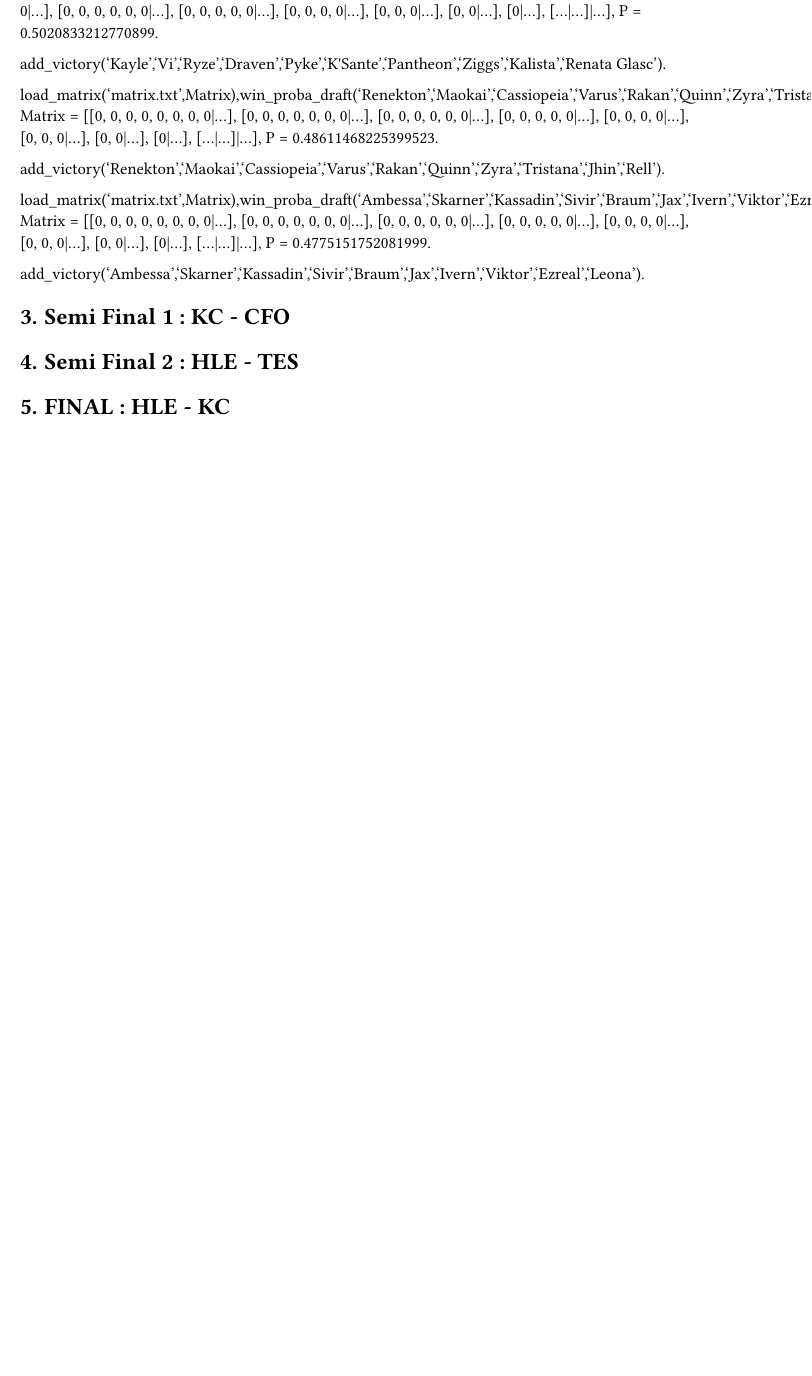
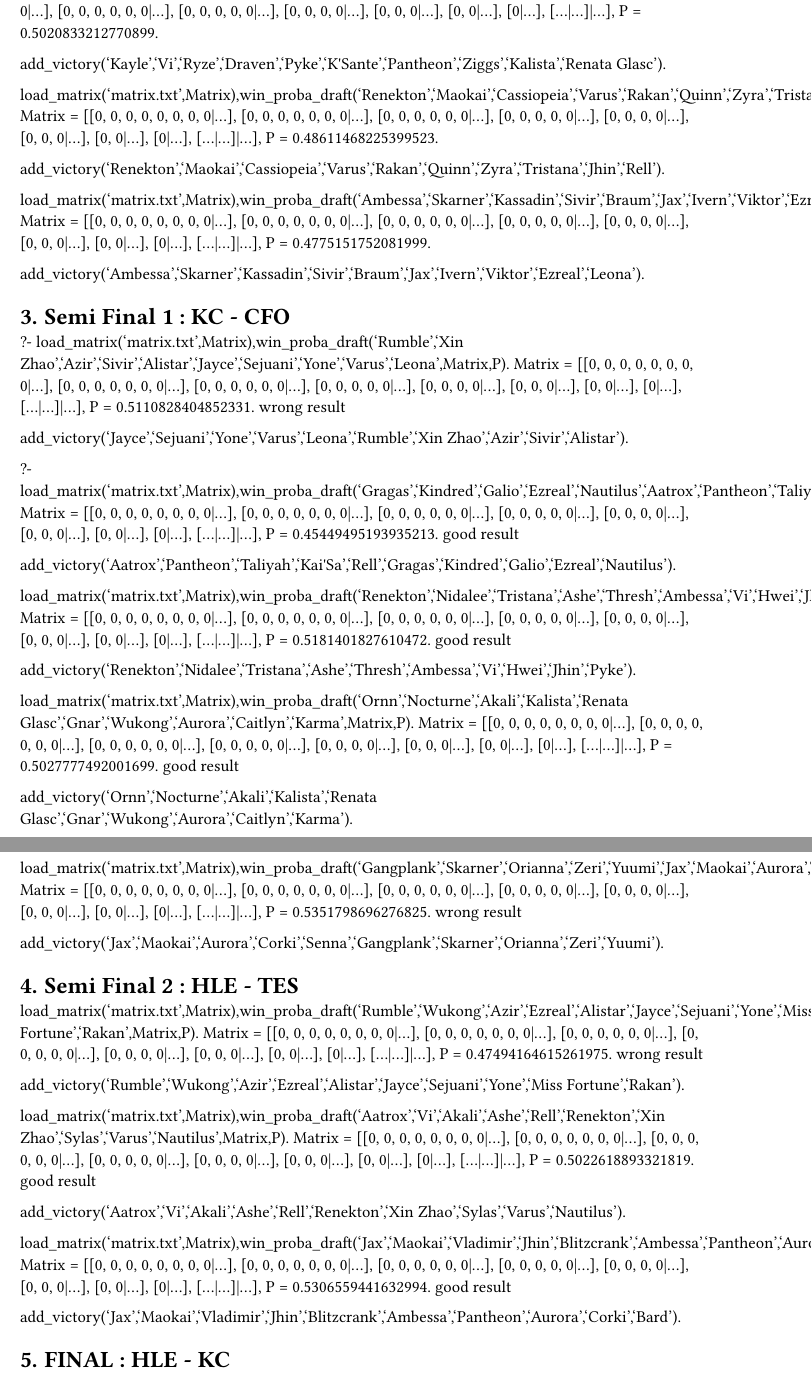
Before and after one commit to lyxorl/draftAnalyser, a Typst document (main.typ): part of page 6 of 6 before the commit and two parts of pages 6 and 7 of 7 after it, the two joined at a grey line, cut so that both start at the same text, the shorter picture padded with empty space. The pictures show the PDF file main.pdf that the author committed with the source.

Commit message:
add gitignore and continue pdf

```diff
--- a/main.typ
+++ b/main.typ
@@ -387,8 +387,92 @@
 
 = Semi Final 1 : KC - CFO
 
+?- load_matrix('matrix.txt',Matrix),win_proba_draft('Rumble','Xin Zhao','Azir','Sivir','Alistar','Jayce','Sejuani','Yone','Varus','Leona',Matrix,P).
+Matrix = [[0, 0, 0, 0, 0, 0, 0, 0|...], [0, 0, 0, 0, 0, 0, 0|...], [0, 0, 0, 0, 0, 0|...], [0, 0, 0, 0, 0|...], [0, 0, 0, 0|...], [0, 0, 0|...], [0, 0|...], [0|...], [...|...]|...],
+P = 0.5110828404852331.
+wrong result
+
+add_victory('Jayce','Sejuani','Yone','Varus','Leona','Rumble','Xin Zhao','Azir','Sivir','Alistar').
+
+?- load_matrix('matrix.txt',Matrix),win_proba_draft('Gragas','Kindred','Galio','Ezreal','Nautilus','Aatrox','Pantheon','Taliyah','Kai\'Sa','Rell',Matrix,P).
+Matrix = [[0, 0, 0, 0, 0, 0, 0, 0|...], [0, 0, 0, 0, 0, 0, 0|...], [0, 0, 0, 0, 0, 0|...], [0, 0, 0, 0, 0|...], [0, 0, 0, 0|...], [0, 0, 0|...], [0, 0|...], [0|...], [...|...]|...],
+P = 0.45449495193935213.
+good result
+
+add_victory('Aatrox','Pantheon','Taliyah','Kai\'Sa','Rell','Gragas','Kindred','Galio','Ezreal','Nautilus').
+
+load_matrix('matrix.txt',Matrix),win_proba_draft('Renekton','Nidalee','Tristana','Ashe','Thresh','Ambessa','Vi','Hwei','Jhin','Pyke',Matrix,P).
+Matrix = [[0, 0, 0, 0, 0, 0, 0, 0|...], [0, 0, 0, 0, 0, 0, 0|...], [0, 0, 0, 0, 0, 0|...], [0, 0, 0, 0, 0|...], [0, 0, 0, 0|...], [0, 0, 0|...], [0, 0|...], [0|...], [...|...]|...],
+P = 0.5181401827610472.
+good result
+
+add_victory('Renekton','Nidalee','Tristana','Ashe','Thresh','Ambessa','Vi','Hwei','Jhin','Pyke').
+
+load_matrix('matrix.txt',Matrix),win_proba_draft('Ornn','Nocturne','Akali','Kalista','Renata Glasc','Gnar','Wukong','Aurora','Caitlyn','Karma',Matrix,P).
+Matrix = [[0, 0, 0, 0, 0, 0, 0, 0|...], [0, 0, 0, 0, 0, 0, 0|...], [0, 0, 0, 0, 0, 0|...], [0, 0, 0, 0, 0|...], [0, 0, 0, 0|...], [0, 0, 0|...], [0, 0|...], [0|...], [...|...]|...],
+P = 0.5027777492001699.
+good result
+
+add_victory('Ornn','Nocturne','Akali','Kalista','Renata Glasc','Gnar','Wukong','Aurora','Caitlyn','Karma').
+
+load_matrix('matrix.txt',Matrix),win_proba_draft('Gangplank','Skarner','Orianna','Zeri','Yuumi','Jax','Maokai','Aurora','Corki','Senna',Matrix,P).
+Matrix = [[0, 0, 0, 0, 0, 0, 0, 0|...], [0, 0, 0, 0, 0, 0, 0|...], [0, 0, 0, 0, 0, 0|...], [0, 0, 0, 0, 0|...], [0, 0, 0, 0|...], [0, 0, 0|...], [0, 0|...], [0|...], [...|...]|...],
+P = 0.5351798696276825.
+wrong result
+
+add_victory('Jax','Maokai','Aurora','Corki','Senna','Gangplank','Skarner','Orianna','Zeri','Yuumi').
+
 = Semi Final 2 : HLE - TES
+
+load_matrix('matrix.txt',Matrix),win_proba_draft('Rumble','Wukong','Azir','Ezreal','Alistar','Jayce','Sejuani','Yone','Miss Fortune','Rakan',Matrix,P).
+Matrix = [[0, 0, 0, 0, 0, 0, 0, 0|...], [0, 0, 0, 0, 0, 0, 0|...], [0, 0, 0, 0, 0, 0|...], [0, 0, 0, 0, 0|...], [0, 0, 0, 0|...], [0, 0, 0|...], [0, 0|...], [0|...], [...|...]|...],
+P = 0.47494164615261975.
+wrong result
+
+add_victory('Rumble','Wukong','Azir','Ezreal','Alistar','Jayce','Sejuani','Yone','Miss Fortune','Rakan').
+
+load_matrix('matrix.txt',Matrix),win_proba_draft('Aatrox','Vi','Akali','Ashe','Rell','Renekton','Xin Zhao','Sylas','Varus','Nautilus',Matrix,P).
+Matrix = [[0, 0, 0, 0, 0, 0, 0, 0|...], [0, 0, 0, 0, 0, 0, 0|...], [0, 0, 0, 0, 0, 0|...], [0, 0, 0, 0, 0|...], [0, 0, 0, 0|...], [0, 0, 0|...], [0, 0|...], [0|...], [...|...]|...],
+P = 0.5022618893321819.
+good result
+
+add_victory('Aatrox','Vi','Akali','Ashe','Rell','Renekton','Xin Zhao','Sylas','Varus','Nautilus').
+
+load_matrix('matrix.txt',Matrix),win_proba_draft('Jax','Maokai','Vladimir','Jhin','Blitzcrank','Ambessa','Pantheon','Aurora','Corki','Bard',Matrix,P).
+Matrix = [[0, 0, 0, 0, 0, 0, 0, 0|...], [0, 0, 0, 0, 0, 0, 0|...], [0, 0, 0, 0, 0, 0|...], [0, 0, 0, 0, 0|...], [0, 0, 0, 0|...], [0, 0, 0|...], [0, 0|...], [0|...], [...|...]|...],
+P = 0.5306559441632994.
+good result
+
+add_victory('Jax','Maokai','Vladimir','Jhin','Blitzcrank','Ambessa','Pantheon','Aurora','Corki','Bard').
 
 = FINAL : HLE - KC
 
+load_matrix('matrix.txt',Matrix),win_proba_draft('Rumble','Wukong','Azir','Kai\'Sa','Alistar','Jayce','Maokai','Taliyah','Miss Fortune','Rakan',Matrix,P).
+Matrix = [[0, 0, 0, 0, 0, 0, 0, 0|...], [0, 0, 0, 0, 0, 0, 0|...], [0, 0, 0, 0, 0, 0|...], [0, 0, 0, 0, 0|...], [0, 0, 0, 0|...], [0, 0, 0|...], [0, 0|...], [0|...], [...|...]|...],
+P = 0.5864764357559431.
+wrong result
+
+add_victory('Jayce','Maokai','Taliyah','Miss Fortune','Rakan','Rumble','Wukong','Azir','Kai\'Sa','Alistar').
+
+load_matrix('matrix.txt',Matrix),win_proba_draft('Gnar','Skarner','Aurora','Varus','Braum','Aatrox','Ivern','Hwei','Ezreal','Leona',Matrix,P).
+Matrix = [[0, 0, 0, 0, 0, 0, 0, 0|...], [0, 0, 0, 0, 0, 0, 0|...], [0, 0, 0, 0, 0, 0|...], [0, 0, 0, 0, 0|...], [0, 0, 0, 0|...], [0, 0, 0|...], [0, 0|...], [0|...], [...|...]|...],
+P = 0.5045969400679873.
+good result
+
+add_victory('Gnar','Skarner','Aurora','Varus','Braum','Aatrox','Ivern','Hwei','Ezreal','Leona').
+
+load_matrix('matrix.txt',Matrix),win_proba_draft('Jax','Xin Zhao','Sylas','Ashe','Sett','Gangplank','Sejuani','Viktor','Jhin','Rell',Matrix,P).
+Matrix = [[0, 0, 0, 0, 0, 0, 0, 0|...], [0, 0, 0, 0, 0, 0, 0|...], [0, 0, 0, 0, 0, 0|...], [0, 0, 0, 0, 0|...], [0, 0, 0, 0|...], [0, 0, 0|...], [0, 0|...], [0|...], [...|...]|...],
+P = 0.47282442588745366.
+wrong result
+
+add_victory('Jax','Xin Zhao','Sylas','Ashe','Sett','Gangplank','Sejuani','Viktor','Jhin','Rell').
+
+load_matrix('matrix.txt',Matrix),win_proba_draft('Camille','Vi','Ahri','Xayah','Gragas','Kennen','Pantheon','Galio','Draven','Renata Glasc',Matrix,P).
+Matrix = [[0, 0, 0, 0, 0, 0, 0, 0|...], [0, 0, 0, 0, 0, 0, 0|...], [0, 0, 0, 0, 0, 0|...], [0, 0, 0, 0, 0|...], [0, 0, 0, 0|...], [0, 0, 0|...], [0, 0|...], [0|...], [...|...]|...],
+P = 0.5341889901715515.
+good result
+
+add_victory('Camille','Vi','Ahri','Xayah','Gragas','Kennen','Pantheon','Galio','Draven','Renata Glasc').
+
 = Result and conclusion
```
Also changed, not shown: matrix.txt (+1 -1 lines), main.pdf, 1 other file.
